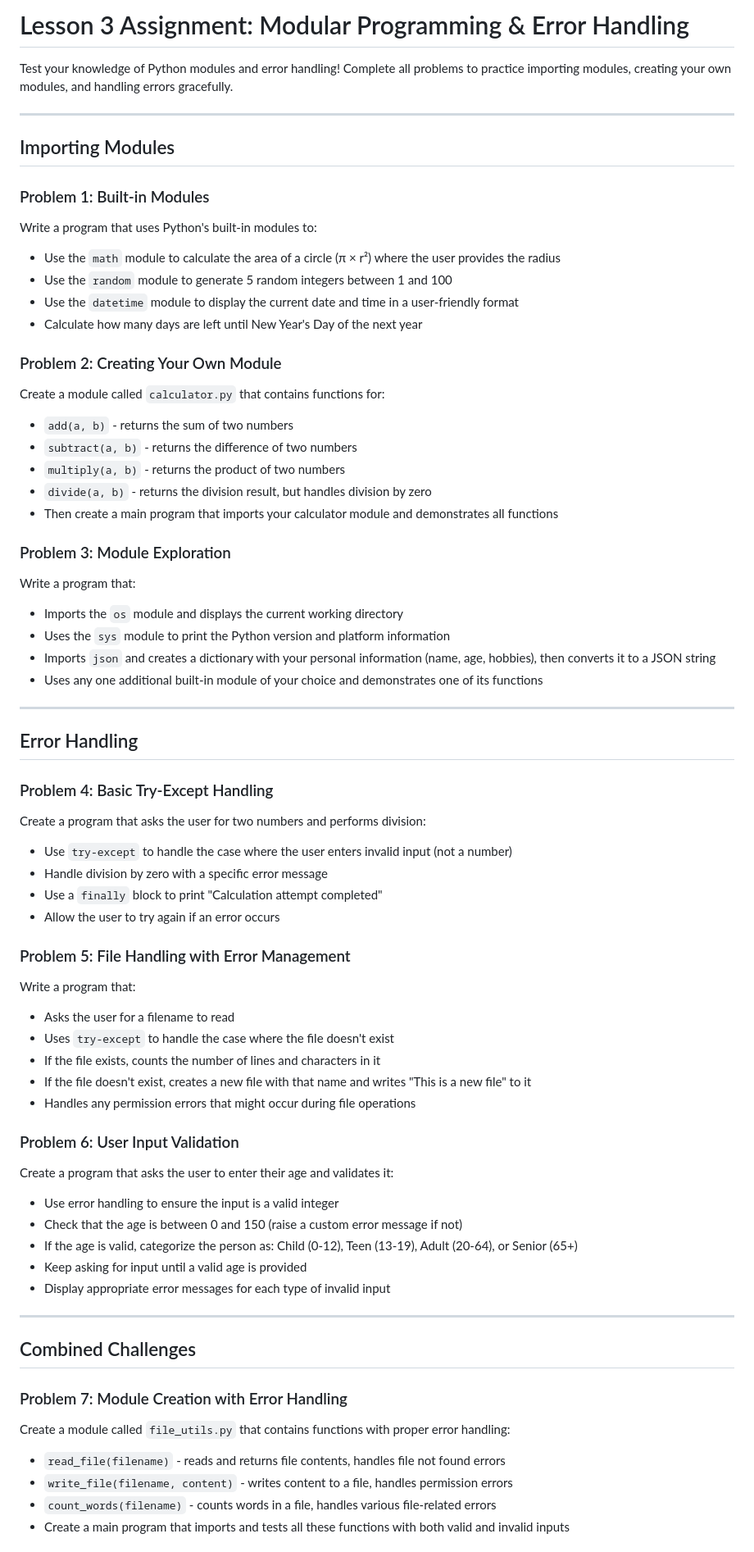
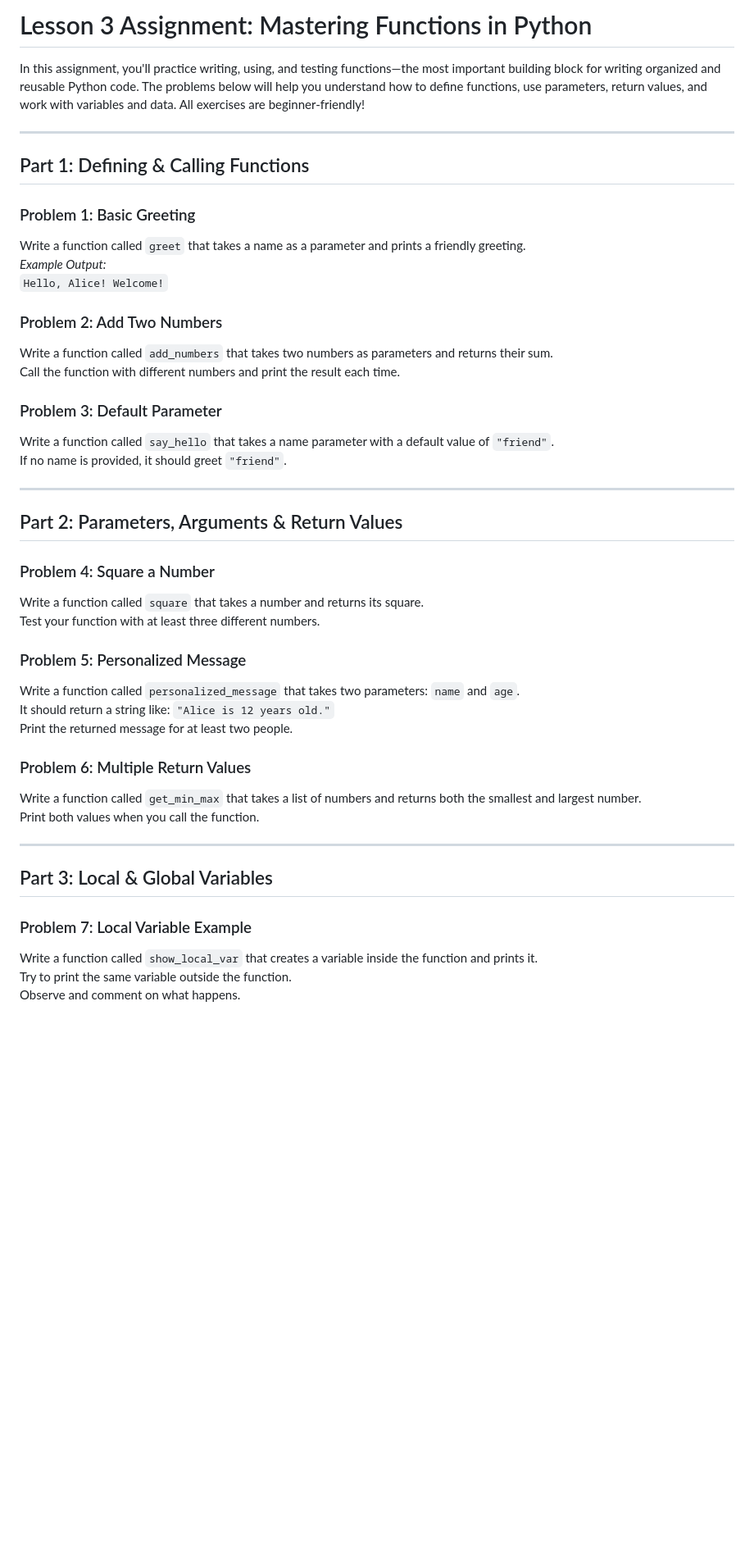
Before and after one commit to tylerthibault/FlaskUp-Student, a Markdown page: Section1/lesson3-assignment.md, the part around the change printed below. Shown: that part at 82% size. Drawn GitHub-style; blank space fills up the shorter version.

```diff
--- a/Section1/lesson3-assignment.md
+++ b/Section1/lesson3-assignment.md
@@ -1,68 +1,47 @@
-# Lesson 3 Assignment: Modular Programming & Error Handling
+# Lesson 3 Assignment: Mastering Functions in Python
 
-Test your knowledge of Python modules and error handling! Complete all problems to practice importing modules, creating your own modules, and handling errors gracefully.
+In this assignment, you'll practice writing, using, and testing functions—the most important building block for writing organized and reusable Python code. The problems below will help you understand how to define functions, use parameters, return values, and work with variables and data. All exercises are beginner-friendly!
 
 ---
 
-## Importing Modules
+## Part 1: Defining & Calling Functions
 
-### Problem 1: Built-in Modules
-Write a program that uses Python's built-in modules to:
-- Use the `math` module to calculate the area of a circle (π × r²) where the user provides the radius
-- Use the `random` module to generate 5 random integers between 1 and 100
-- Use the `datetime` module to display the current date and time in a user-friendly format
-- Calculate how many days are left until New Year's Day of the next year
+### Problem 1: Basic Greeting
+Write a function called `greet` that takes a name as a parameter and prints a friendly greeting.
+*Example Output:*
+`Hello, Alice! Welcome!`
 
-### Problem 2: Creating Your Own Module
-Create a module called `calculator.py` that contains functions for:
-- `add(a, b)` - returns the sum of two numbers
-- `subtract(a, b)` - returns the difference of two numbers
-- `multiply(a, b)` - returns the product of two numbers
-- `divide(a, b)` - returns the division result, but handles division by zero
-- Then create a main program that imports your calculator module and demonstrates all functions
+### Problem 2: Add Two Numbers
+Write a function called `add_numbers` that takes two numbers as parameters and returns their sum.
+Call the function with different numbers and print the result each time.
 
-### Problem 3: Module Exploration
-Write a program that:
-- Imports the `os` module and displays the current working directory
-- Uses the `sys` module to print the Python version and platform information
-- Imports `json` and creates a dictionary with your personal information (name, age, hobbies), then converts it to a JSON string
-- Uses any one additional built-in module of your choice and demonstrates one of its functions
+### Problem 3: Default Parameter
+Write a function called `say_hello` that takes a name parameter with a default value of `"friend"`.
+If no name is provided, it should greet `"friend"`.
 
 ---
 
-## Error Handling
+## Part 2: Parameters, Arguments & Return Values
 
-### Problem 4: Basic Try-Except Handling
-Create a program that asks the user for two numbers and performs division:
-- Use `try-except` to handle the case where the user enters invalid input (not a number)
-- Handle division by zero with a specific error message
-- Use a `finally` block to print "Calculation attempt completed"
-- Allow the user to try again if an error occurs
+### Problem 4: Square a Number
+Write a function called `square` that takes a number and returns its square.
+Test your function with at least three different numbers.
 
-### Problem 5: File Handling with Error Management
-Write a program that:
-- Asks the user for a filename to read
-- Uses `try-except` to handle the case where the file doesn't exist
-- If the file exists, counts the number of lines and characters in it
-- If the file doesn't exist, creates a new file with that name and writes "This is a new file" to it
-- Handles any permission errors that might occur during file operations
+### Problem 5: Personalized Message
+Write a function called `personalized_message` that takes two parameters: `name` and `age`.
+It should return a string like: `"Alice is 12 years old."`
+Print the returned message for at least two people.
 
-### Problem 6: User Input Validation
-Create a program that asks the user to enter their age and validates it:
-- Use error handling to ensure the input is a valid integer
-- Check that the age is between 0 and 150 (raise a custom error message if not)
-- If the age is valid, categorize the person as: Child (0-12), Teen (13-19), Adult (20-64), or Senior (65+)
-- Keep asking for input until a valid age is provided
-- Display appropriate error messages for each type of invalid input
+### Problem 6: Multiple Return Values
+Write a function called `get_min_max` that takes a list of numbers and returns both the smallest and largest number.
+Print both values when you call the function.
 
 ---
 
-## Combined Challenges
+## Part 3: Local & Global Variables
 
-### Problem 7: Module Creation with Error Handling
-Create a module called `file_utils.py` that contains functions with proper error handling:
-- `read_file(filename)` - reads and returns file contents, handles file not found errors
-- `write_file(filename, content)` - writes content to a file, handles permission errors
-- `count_words(filename)` - counts words in a file, handles various file-related errors
-- Create a main program that imports and tests all these functions with both valid and invalid inputs
+### Problem 7: Local Variable Example
+Write a function called `show_local_var` that creates a variable inside the function and prints it.
+Try to print the same variable outside the function.
+Observe and comment on what happens.
 
```
Also changed, not shown: other parts of Section1/lesson3-assignment.md (+40 -26 lines).
